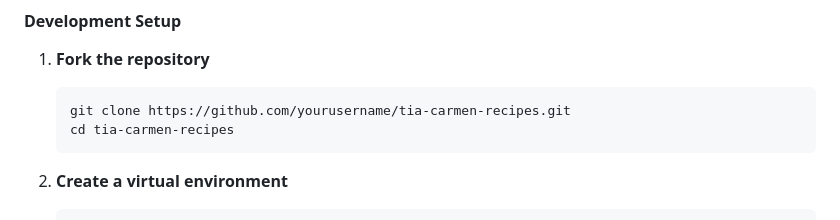
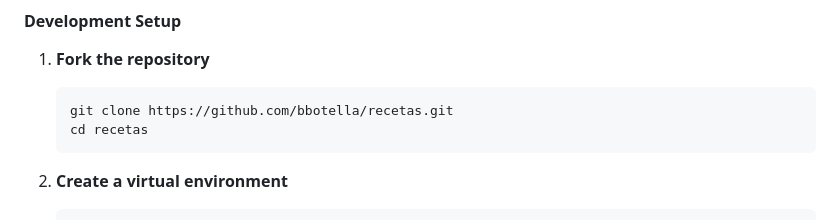
Before and after one commit to bbotella/recetas, a Markdown page: CONTRIBUTING.md, the part around the change. Drawn GitHub-style.

````diff
--- a/CONTRIBUTING.md
+++ b/CONTRIBUTING.md
@@ -30,8 +30,8 @@ Enhancement suggestions are welcome! Please provide:
 
 1. **Fork the repository**
    ```bash
-   git clone https://github.com/yourusername/tia-carmen-recipes.git
-   cd tia-carmen-recipes
+   git clone https://github.com/bbotella/recetas.git
+   cd recetas
    ```
 
 2. **Create a virtual environment**
````
Also changed, not shown: README.md (+10 -10 lines).
